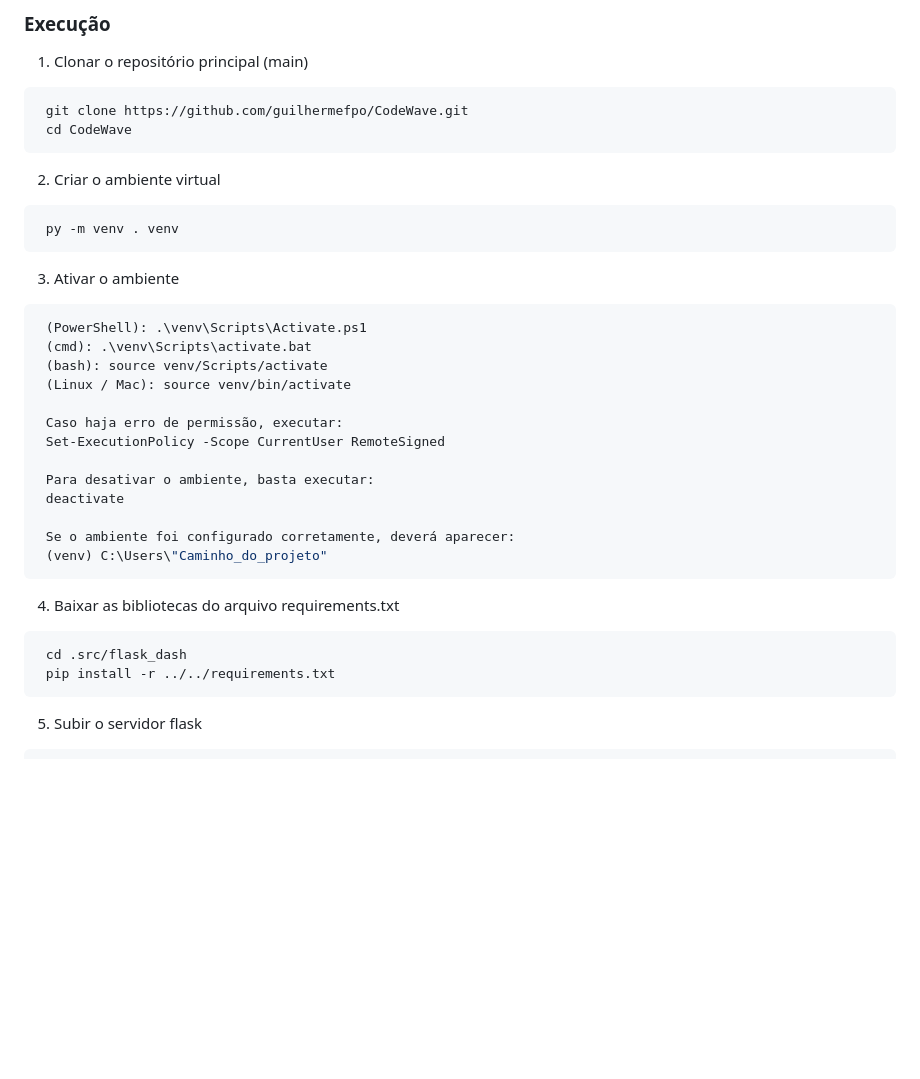
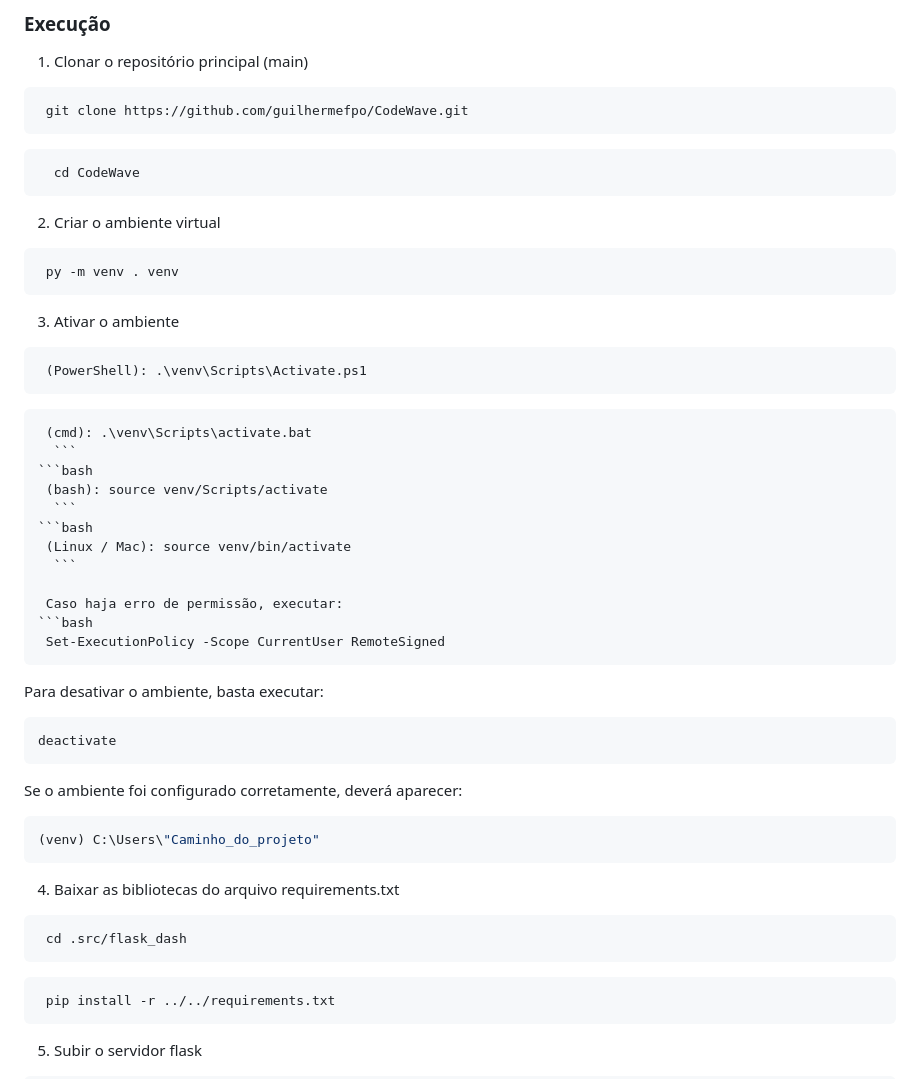
Before and after one commit to guilhermefpo/CodeWave, a Markdown page: README.md, the part around the change. Drawn GitHub-style; blank space fills up the shorter version.

Commit message:
doc: prompts de instalação separados linha por linha

````diff
--- a/README.md
+++ b/README.md
@@ -173,6 +173,8 @@ de cada etapa de entrega
  1. Clonar o repositório principal (main)
   ```bash
    git clone https://github.com/guilhermefpo/CodeWave.git
+ ```
+ ```bash
    cd CodeWave
   ```
 
@@ -184,23 +186,36 @@ de cada etapa de entrega
   3. Ativar o ambiente
   ```bash
    (PowerShell): .\venv\Scripts\Activate.ps1
+  ```
+  ```bash
    (cmd): .\venv\Scripts\activate.bat
+    ```
+  ```bash
    (bash): source venv/Scripts/activate
+    ```
+  ```bash
    (Linux / Mac): source venv/bin/activate
+    ```
 
    Caso haja erro de permissão, executar:
+```bash
    Set-ExecutionPolicy -Scope CurrentUser RemoteSigned
-
+  ```
    Para desativar o ambiente, basta executar:
+   ```bash
    deactivate
+```
 
    Se o ambiente foi configurado corretamente, deverá aparecer:
+   ```bash
    (venv) C:\Users\"Caminho_do_projeto"
   ```
 
   4. Baixar as bibliotecas do arquivo requirements.txt
   ```bash
    cd .src/flask_dash
+  ```
+  ```bash
    pip install -r ../../requirements.txt
   ```
 
````
